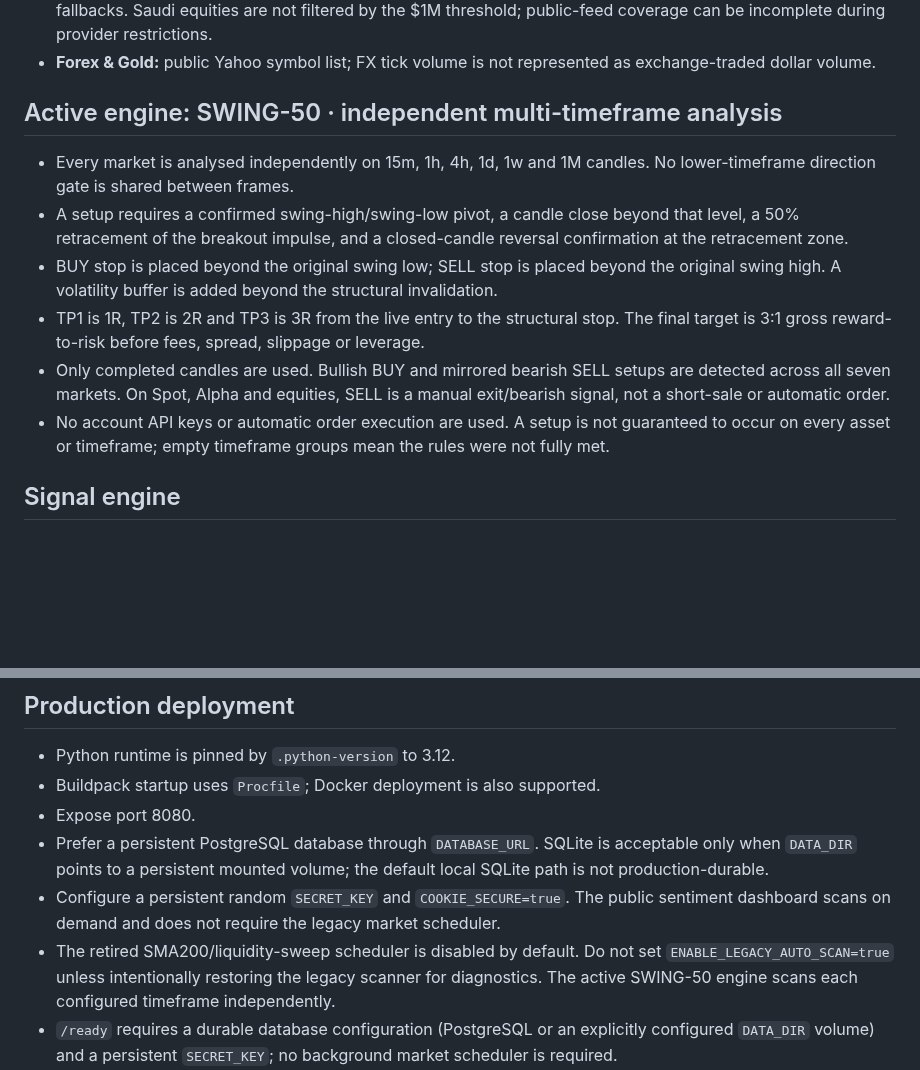
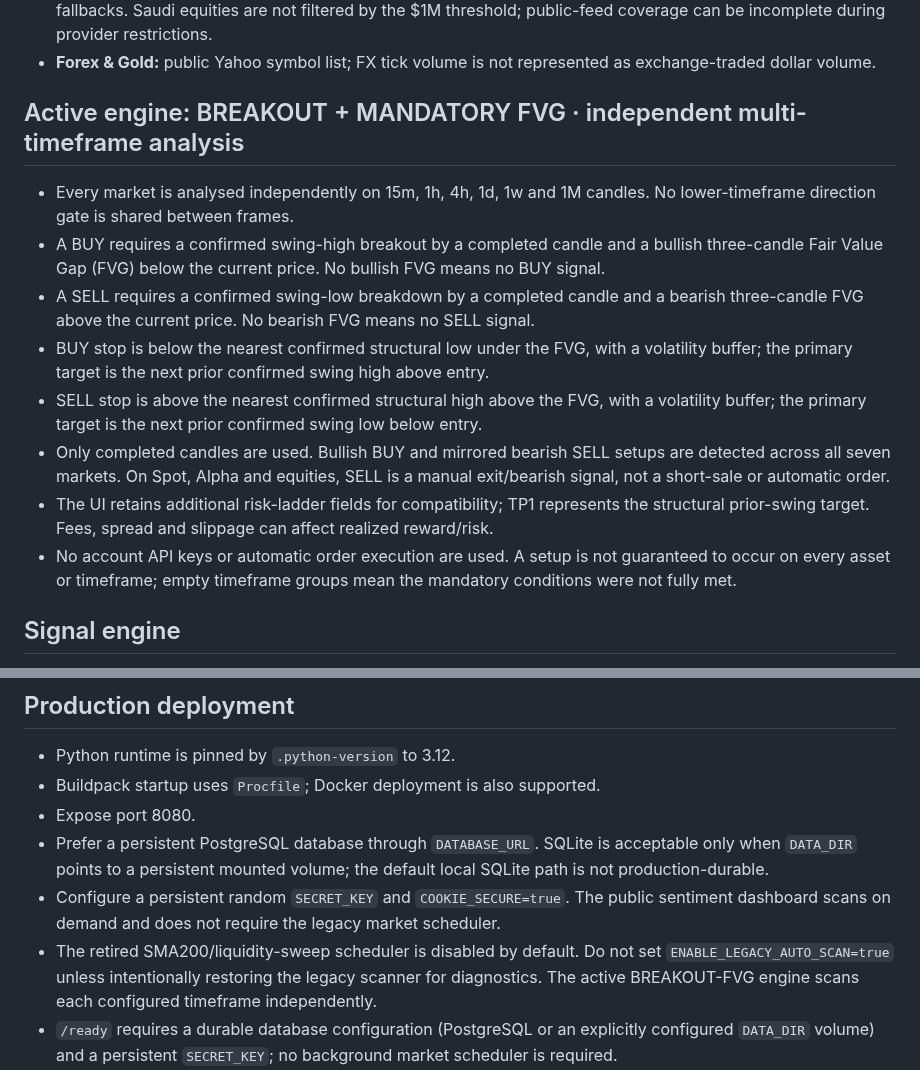
Before and after one commit to aaaksazzz/mudarib-abo-saud, a Markdown page: README.md, 2 parts joined by grey strips. Rendered like a GitHub page; blank space fills up the shorter version.

Commit message:
Document mandatory breakout FVG strategy

```diff
--- a/README.md
+++ b/README.md
@@ -17,13 +17,16 @@ Production-oriented market intelligence terminal.
 - **Tadawul:** public Saudi Exchange data is preferred, with Yahoo, a public ticker directory and TradingView fallbacks. Saudi equities are not filtered by the $1M threshold; public-feed coverage can be incomplete during provider restrictions.
 - **Forex & Gold:** public Yahoo symbol list; FX tick volume is not represented as exchange-traded dollar volume.
 
-## Active engine: SWING-50 · independent multi-timeframe analysis
+## Active engine: BREAKOUT + MANDATORY FVG · independent multi-timeframe analysis
 - Every market is analysed independently on 15m, 1h, 4h, 1d, 1w and 1M candles. No lower-timeframe direction gate is shared between frames.
-- A setup requires a confirmed swing-high/swing-low pivot, a candle close beyond that level, a 50% retracement of the breakout impulse, and a closed-candle reversal confirmation at the retracement zone.
-- BUY stop is placed beyond the original swing low; SELL stop is placed beyond the original swing high. A volatility buffer is added beyond the structural invalidation.
-- TP1 is 1R, TP2 is 2R and TP3 is 3R from the live entry to the structural stop. The final target is 3:1 gross reward-to-risk before fees, spread, slippage or leverage.
+- A BUY requires a confirmed swing-high breakout by a completed candle and a bullish three-candle Fair Value Gap (FVG) below the current price. No bullish FVG means no BUY signal.
+- A SELL requires a confirmed swing-low breakdown by a completed candle and a bearish three-candle FVG above the current price. No bearish FVG means no SELL signal.
+- BUY stop is below the nearest confirmed structural low under the FVG, with a volatility buffer; the primary target is the next prior confirmed swing high above entry.
+- SELL stop is above the nearest confirmed structural high above the FVG, with a volatility buffer; the primary target is the next prior confirmed swing low below entry.
 - Only completed candles are used. Bullish BUY and mirrored bearish SELL setups are detected across all seven markets. On Spot, Alpha and equities, SELL is a manual exit/bearish signal, not a short-sale or automatic order.
-- No account API keys or automatic order execution are used. A setup is not guaranteed to occur on every asset or timeframe; empty timeframe groups mean the rules were not fully met.
+- The UI retains additional risk-ladder fields for compatibility; TP1 represents the structural prior-swing target. Fees, spread and slippage can affect realized reward/risk.
+- No account API keys or automatic order execution are used. A setup is not guaranteed to occur on every asset or timeframe; empty timeframe groups mean the mandatory conditions were not fully met.
+
 ## Signal engine
 - Each successful timeframe scan replaces that timeframe's live batch, keeping up to three opportunities per market per timeframe. Previous rows remain in trade history and expire after 24 hours.
 - Market-page requests only read committed results and never launch heavy scans synchronously.
@@ -36,7 +39,7 @@ Production-oriented market intelligence terminal.
 - Expose port 8080.
 - Prefer a persistent PostgreSQL database through `DATABASE_URL`. SQLite is acceptable only when `DATA_DIR` points to a persistent mounted volume; the default local SQLite path is not production-durable.
 - Configure a persistent random `SECRET_KEY` and `COOKIE_SECURE=true`. The public sentiment dashboard scans on demand and does not require the legacy market scheduler.
-- The retired SMA200/liquidity-sweep scheduler is disabled by default. Do not set `ENABLE_LEGACY_AUTO_SCAN=true` unless intentionally restoring the legacy scanner for diagnostics. The active SWING-50 engine scans each configured timeframe independently.
+- The retired SMA200/liquidity-sweep scheduler is disabled by default. Do not set `ENABLE_LEGACY_AUTO_SCAN=true` unless intentionally restoring the legacy scanner for diagnostics. The active BREAKOUT-FVG engine scans each configured timeframe independently.
 - `/ready` requires a durable database configuration (PostgreSQL or an explicitly configured `DATA_DIR` volume) and a persistent `SECRET_KEY`; no background market scheduler is required.
 - Configure `ADMIN_EMAIL` and a unique `ADMIN_PASSWORD` (14+ characters) before first boot if first-admin provisioning is needed.
 - Never commit or share secrets. Rotate credentials after any security incident and update them at the provider and deployment environment.
```
